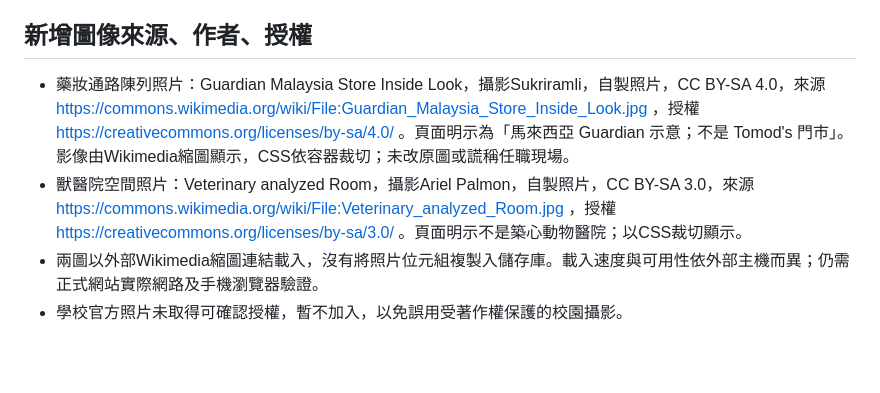
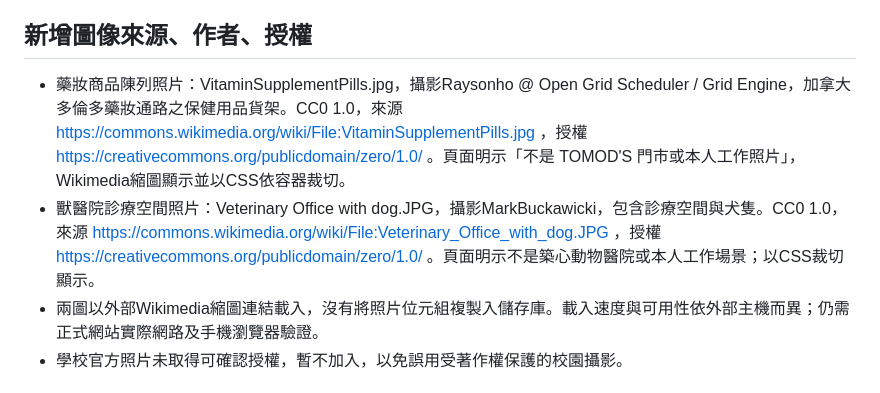
Before and after one commit to mystiqueduncan-beep/-, a Markdown page: _audit/source-and-photo-audit-20261103.md, the part around the change. Drawn GitHub-style; blank space fills up the shorter version.

Commit message:
Record CC0 photograph authors, source URLs and context limitations

```diff
--- a/_audit/source-and-photo-audit-20261103.md
+++ b/_audit/source-and-photo-audit-20261103.md
@@ -13,8 +13,8 @@
 5. 市場策略、假設、標竿案例仍是作者分析，不等於已獲研究證實的因果事實。尚未逐件驗證所有品牌策略執行結果，需人工複核後才可稱為全面核實。
 
 ## 新增圖像來源、作者、授權
-- 藥妝通路陳列照片：Guardian Malaysia Store Inside Look，攝影Sukriramli，自製照片，CC BY-SA 4.0，來源 https://commons.wikimedia.org/wiki/File:Guardian_Malaysia_Store_Inside_Look.jpg ，授權 https://creativecommons.org/licenses/by-sa/4.0/ 。頁面明示為「馬來西亞 Guardian 示意；不是 Tomod's 門市」。影像由Wikimedia縮圖顯示，CSS依容器裁切；未改原圖或謊稱任職現場。
-- 獸醫院空間照片：Veterinary analyzed Room，攝影Ariel Palmon，自製照片，CC BY-SA 3.0，來源 https://commons.wikimedia.org/wiki/File:Veterinary_analyzed_Room.jpg ，授權 https://creativecommons.org/licenses/by-sa/3.0/ 。頁面明示不是築心動物醫院；以CSS裁切顯示。
+- 藥妝商品陳列照片：VitaminSupplementPills.jpg，攝影Raysonho @ Open Grid Scheduler / Grid Engine，加拿大多倫多藥妝通路之保健用品貨架。CC0 1.0，來源 https://commons.wikimedia.org/wiki/File:VitaminSupplementPills.jpg ，授權 https://creativecommons.org/publicdomain/zero/1.0/ 。頁面明示「不是 TOMOD'S 門市或本人工作照片」，Wikimedia縮圖顯示並以CSS依容器裁切。
+- 獸醫院診療空間照片：Veterinary Office with dog.JPG，攝影MarkBuckawicki，包含診療空間與犬隻。CC0 1.0，來源 https://commons.wikimedia.org/wiki/File:Veterinary_Office_with_dog.JPG ，授權 https://creativecommons.org/publicdomain/zero/1.0/ 。頁面明示不是築心動物醫院或本人工作場景；以CSS裁切顯示。
 - 兩圖以外部Wikimedia縮圖連結載入，沒有將照片位元組複製入儲存庫。載入速度與可用性依外部主機而異；仍需正式網站實際網路及手機瀏覽器驗證。
 - 學校官方照片未取得可確認授權，暫不加入，以免誤用受著作權保護的校園攝影。
 
```
